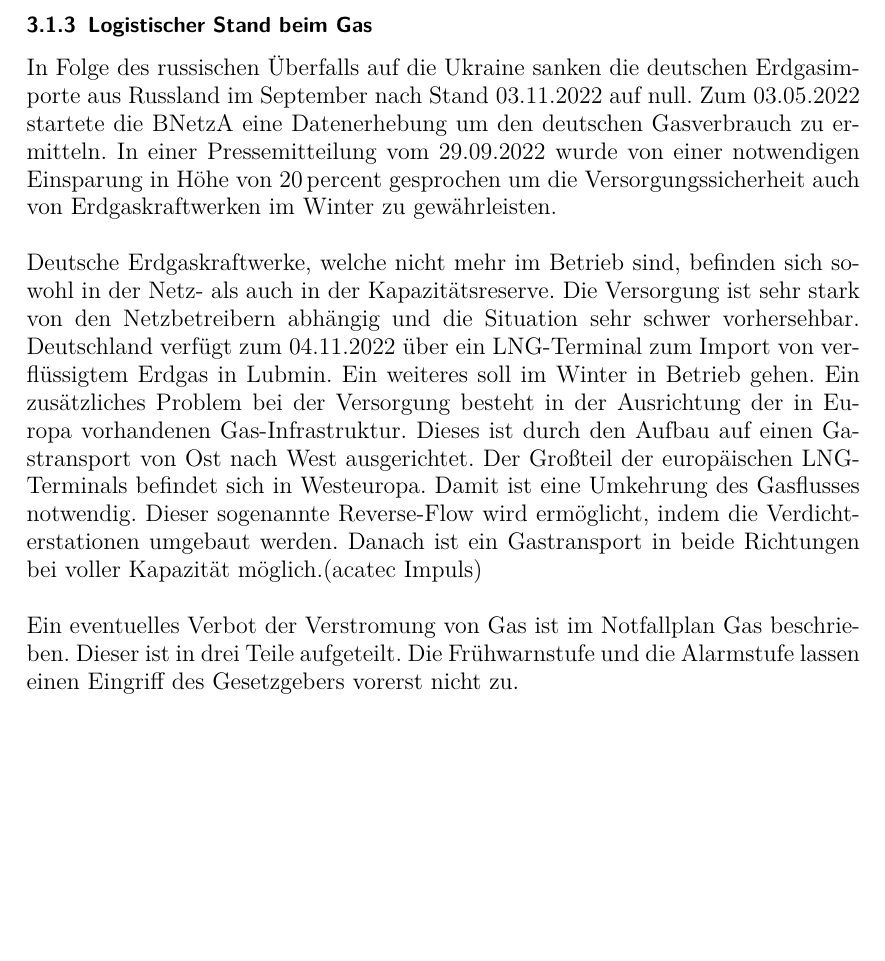
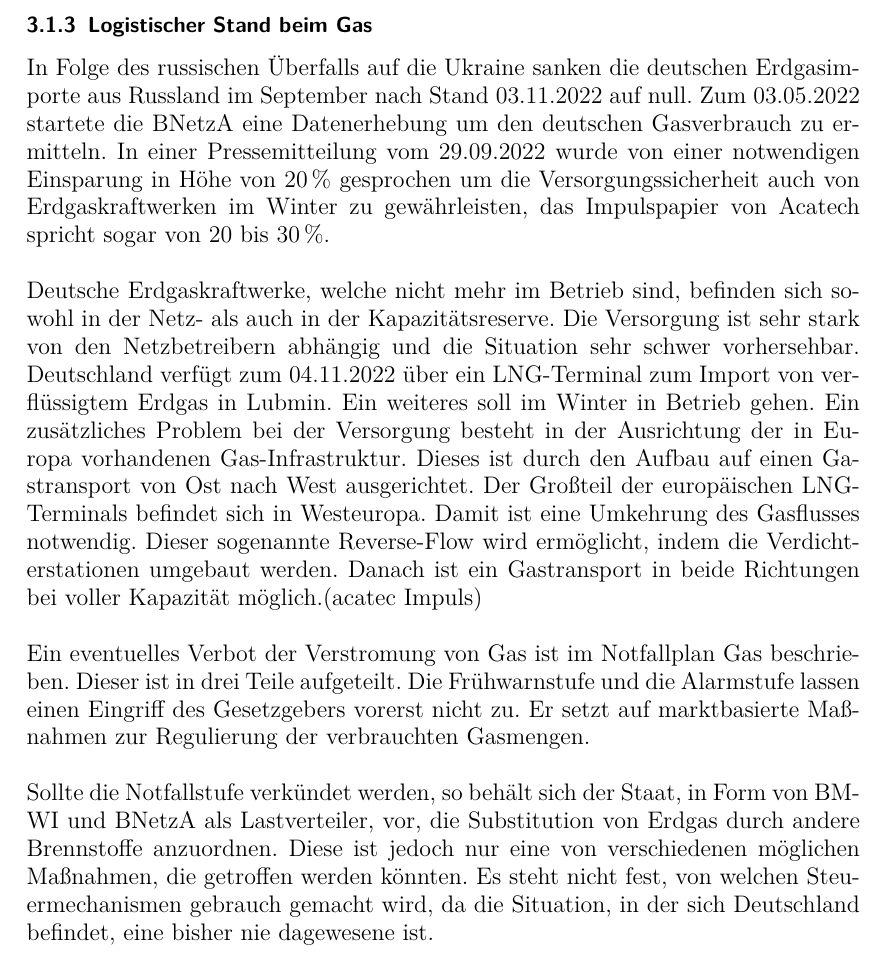
Before and after one commit to Febbyyyy/Regenerative-Energietechnik-Projekt, a LaTeX document (Dokument/00_Projekt_RET.tex, which reads Dokument/05_kap3.tex): part of page 24 of 28, cut so that both start at the same text, the shorter picture padded with empty space. The pictures show the PDF file Dokument/00_Projekt_RET.pdf that the author committed with the source.

Commit message:
Update 3.1

```diff
--- a/Dokument/05_kap3.tex
+++ b/Dokument/05_kap3.tex
@@ -29,12 +29,14 @@ Dabei spielt auch der russische Überfall auf die Ukraine eine Rolle. Diese wird
 		Hier Uniper, Mehrum und GKW Mannheim sobald Informationen vorhanden.
 
 		\subsubsection{Logistischer Stand beim Gas}
-		In Folge des russischen Überfalls auf die Ukraine sanken die deutschen Erdgasimporte aus Russland im September nach Stand 03.11.2022 auf null. Zum 03.05.2022 startete die BNetzA eine Datenerhebung um den deutschen Gasverbrauch zu ermitteln. In einer Pressemitteilung vom 29.09.2022 wurde von einer notwendigen Einsparung in Höhe von \SI{20}{percent} gesprochen um die Versorgungssicherheit auch von Erdgaskraftwerken im Winter zu gewährleisten.\\
+		In Folge des russischen Überfalls auf die Ukraine sanken die deutschen Erdgasimporte aus Russland im September nach Stand 03.11.2022 auf null. Zum 03.05.2022 startete die BNetzA eine Datenerhebung um den deutschen Gasverbrauch zu ermitteln. In einer Pressemitteilung vom 29.09.2022 wurde von einer notwendigen Einsparung in Höhe von \SI{20}{\percent} gesprochen um die Versorgungssicherheit auch von Erdgaskraftwerken im Winter zu gewährleisten, das Impulspapier von Acatech spricht sogar von 20 bis \SI{30}{\percent}.\\
 
 		Deutsche Erdgaskraftwerke, welche nicht mehr im Betrieb sind, befinden sich sowohl in der Netz- als auch in der Kapazitätsreserve. Die Versorgung ist sehr stark von den Netzbetreibern abhängig und die Situation sehr schwer vorhersehbar. Deutschland verfügt zum 04.11.2022 über ein LNG-Terminal zum Import von verflüssigtem Erdgas in Lubmin. Ein weiteres soll im Winter in Betrieb gehen.
 		Ein zusätzliches Problem bei der Versorgung besteht in der Ausrichtung der in Europa vorhandenen Gas-Infrastruktur. Dieses ist durch den Aufbau auf einen Gastransport von Ost nach West ausgerichtet. Der Großteil der europäischen LNG-Terminals befindet sich in Westeuropa. Damit ist eine Umkehrung des Gasflusses notwendig. Dieser sogenannte Reverse-Flow wird ermöglicht, indem die Verdichterstationen umgebaut werden. Danach ist ein Gastransport in beide Richtungen bei voller Kapazität möglich.(acatec Impuls)\\
 
-		Ein eventuelles Verbot der Verstromung von Gas ist im Notfallplan Gas beschrieben. Dieser ist in drei Teile aufgeteilt. Die Frühwarnstufe und die Alarmstufe lassen einen Eingriff des Gesetzgebers vorerst nicht zu.
+		Ein eventuelles Verbot der Verstromung von Gas ist im Notfallplan Gas beschrieben. Dieser ist in drei Teile aufgeteilt. Die Frühwarnstufe und die Alarmstufe lassen einen Eingriff des Gesetzgebers vorerst nicht zu. Er setzt auf marktbasierte Maßnahmen zur Regulierung der verbrauchten Gasmengen. \\
+
+		Sollte die Notfallstufe verkündet werden, so behält sich der Staat, in Form von BMWI und BNetzA als Lastverteiler, vor, die Substitution von Erdgas durch andere Brennstoffe anzuordnen. Diese ist jedoch nur eine von verschiedenen möglichen Maßnahmen, die getroffen werden könnten. Es steht nicht fest, von welchen Steuermechanismen gebrauch gemacht wird, da die Situation, in der sich Deutschland befindet, eine bisher nie dagewesene ist.
 
 		\subsubsection{Logistischer Stand beim Öl}
 
```
Also changed, not shown: Dokument/00_Projekt_RET.pdf.
